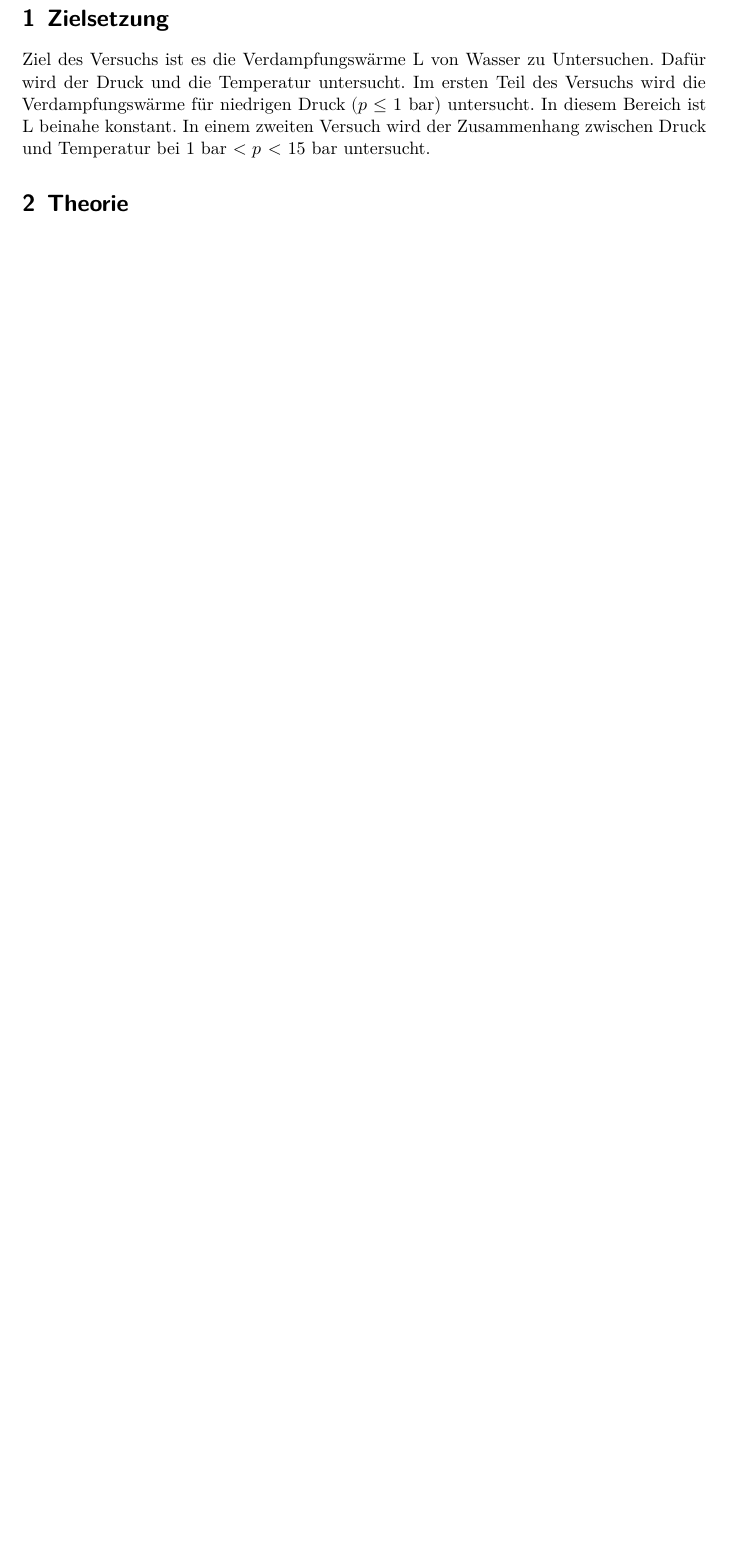
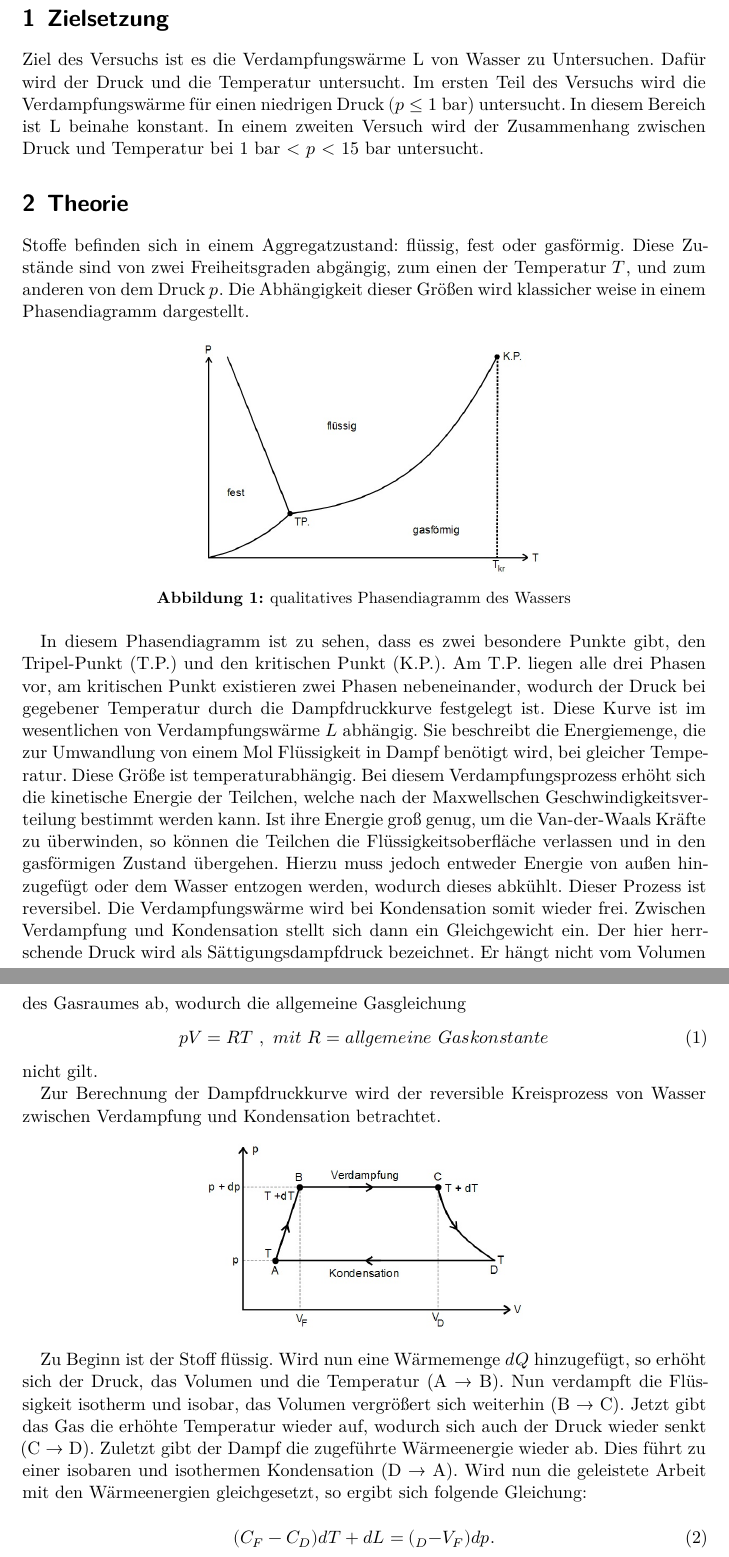
Before and after one commit to pascalgutjahr/Praktikum-1, a LaTeX document (Verdampfungswaerme/V203.tex, which reads Verdampfungswaerme/theorie.tex): part of page 3 of 5 before the commit and two parts of pages 3 and 4 of 7 after it, the two joined at a grey line, cut so that both start at the same text, the shorter picture padded with empty space. Compiled offline with XeLaTeX.

Commit message:
arbeite an der Theorie

```diff
--- a/Verdampfungswaerme/V203.tex
+++ b/Verdampfungswaerme/V203.tex
@@ -14,7 +14,7 @@
 \section{Zielsetzung}
 Ziel des Versuchs ist es die Verdampfungswärme L von Wasser zu Untersuchen.
 Dafür wird der Druck und die Temperatur untersucht. Im ersten Teil des Versuchs
-wird die Verdampfungswärme für niedrigen Druck $(p\le 1$ bar) untersucht. In
+wird die Verdampfungswärme für einen niedrigen Druck $(p\le 1$ bar) untersucht. In
 diesem Bereich ist L beinahe konstant. In einem zweiten Versuch wird der Zusammenhang
 zwischen Druck und Temperatur bei 1 bar < $p$ < 15 bar untersucht.
 \section{Theorie}
--- /dev/null
+++ b/Verdampfungswaerme/theorie.tex
@@ -0,0 +1,56 @@
+Stoffe befinden sich in einem Aggregatzustand: flüssig, fest oder gasförmig.
+Diese Zustände sind von zwei Freiheitsgraden abgängig, zum einen der Temperatur $T$,
+und zum anderen von dem Druck $p$. Die Abhängigkeit dieser Größen wird klassicher
+weise in einem Phasendiagramm dargestellt.
+
+\begin{figure}   % {0.48\textwidth}
+  \centering
+  \includegraphics[height=5cm]{Zustandsdiagramm.jpeg}
+  \caption{qualitatives Phasendiagramm des Wassers}
+  \label{fig:phase}
+\end{figure}
+
+In diesem Phasendiagramm ist zu sehen, dass es zwei besondere Punkte gibt,
+den Tripel-Punkt (T.P.) und den kritischen Punkt (K.P.). Am T.P. liegen alle drei
+Phasen vor, am kritischen Punkt existieren zwei Phasen nebeneinander, wodurch
+der Druck bei gegebener Temperatur durch die Dampfdruckkurve festgelegt ist.
+Diese Kurve ist im wesentlichen von Verdampfungswärme $L$ abhängig. Sie beschreibt
+die Energiemenge, die zur Umwandlung von einem Mol Flüssigkeit in Dampf benötigt wird,
+bei gleicher Temperatur. Diese Größe ist temperaturabhängig.
+Bei diesem Verdampfungsprozess erhöht sich die kinetische Energie der Teilchen,
+welche nach der Maxwellschen Geschwindigkeitsverteilung bestimmt werden kann. Ist
+ihre Energie groß genug, um die Van-der-Waals Kräfte zu überwinden, so können die
+Teilchen die Flüssigkeitsoberfläche verlassen und in den gasförmigen Zustand übergehen.
+Hierzu muss jedoch entweder Energie von außen hinzugefügt oder dem Wasser entzogen
+werden, wodurch dieses abkühlt. Dieser Prozess ist reversibel. Die Verdampfungswärme
+wird bei Kondensation somit wieder frei. Zwischen Verdampfung und Kondensation stellt
+sich dann ein Gleichgewicht ein. Der hier herrschende Druck wird als Sättigungsdampfdruck
+bezeichnet. Er hängt nicht vom Volumen des Gasraumes ab, wodurch die allgemeine
+Gasgleichung
+\begin{equation}
+  pV = RT   \ ,\ mit \ R = allgemeine \ Gaskonstante \label{eq:ideal}
+\end{equation}
+nicht gilt.
+
+Zur Berechnung der Dampfdruckkurve wird der reversible Kreisprozess von Wasser
+zwischen Verdampfung und Kondensation betrachtet.
+
+\begin{figure}
+  \centering
+  \includegraphics[height=4cm]{Kreisprozess.jpeg}
+  \label{fig:kreis}
+\end{figure}
+
+Zu Beginn ist der Stoff flüssig. Wird nun eine Wärmemenge $dQ$ hinzugefügt,
+so erhöht sich der Druck, das Volumen und die Temperatur (A \rightarrow \ B).
+Nun verdampft die Flüssigkeit isotherm und isobar, das Volumen
+vergrößert sich weiterhin (B \rightarrow \ C). Jetzt gibt das Gas die erhöhte
+Temperatur wieder auf, wodurch sich auch der Druck wieder senkt (C \rightarrow \ D).
+Zuletzt gibt der Dampf die zugeführte Wärmeenergie wieder ab. Dies führt zu einer
+isobaren und isothermen Kondensation (D \rightarrow \ A).
+Wird nun die geleistete Arbeit mit den Wärmeenergien gleichgesetzt, so ergibt sich
+folgende Gleichung:
+
+\begin{equation}
+  (C_F - C_D)dT + dL = (_D - V_F)dp .
+\end{equation}
```
Also changed, not shown: Verdampfungswaerme/kopf.tex (+12 -0 lines), Verdampfungswaerme/V203.tex (2 more changed lines), Verdampfungswaerme/theorie.tex (21 more changed lines), 1 other file.
